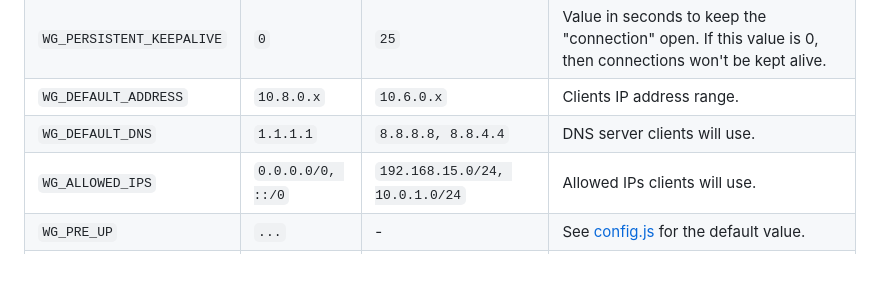
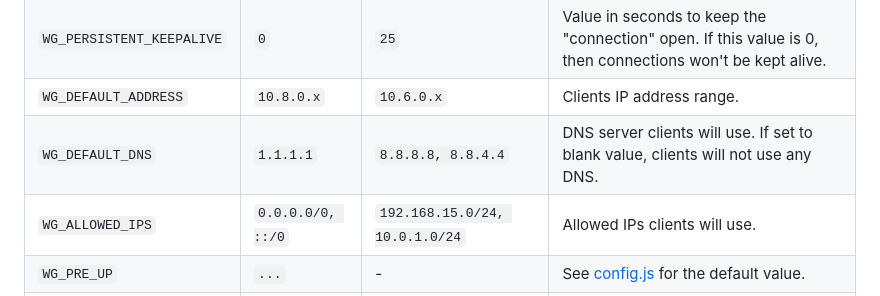
Before and after one commit to bluesky816/awg-easy, a Markdown page: README.md, the part around the change. GitHub-like rendering; blank space fills up the shorter version.

Commit message:
Update README.md
Update to provide further detail on setting `WG_DEFAULT_DNS` to blank value.

```diff
--- a/README.md
+++ b/README.md
@@ -90,7 +90,7 @@ These options can be configured by setting environment variables using `-e KEY="
 | `WG_MTU` | `null` | `1420` | The MTU the clients will use. Server uses default WG MTU. |
 | `WG_PERSISTENT_KEEPALIVE` | `0` | `25` | Value in seconds to keep the "connection" open. If this value is 0, then connections won't be kept alive. |
 | `WG_DEFAULT_ADDRESS` | `10.8.0.x` | `10.6.0.x` | Clients IP address range. |
-| `WG_DEFAULT_DNS` | `1.1.1.1` | `8.8.8.8, 8.8.4.4` | DNS server clients will use. |
+| `WG_DEFAULT_DNS` | `1.1.1.1` | `8.8.8.8, 8.8.4.4` | DNS server clients will use. If set to blank value, clients will not use any DNS. |
 | `WG_ALLOWED_IPS` | `0.0.0.0/0, ::/0` | `192.168.15.0/24, 10.0.1.0/24` | Allowed IPs clients will use. |
 | `WG_PRE_UP` | `...` | - | See [config.js](https://github.com/wg-easy/wg-easy/blob/master/src/config.js#L19) for the default value. |
 | `WG_POST_UP` | `...` | `iptables ...` | See [config.js](https://github.com/wg-easy/wg-easy/blob/master/src/config.js#L20) for the default value. |
```
